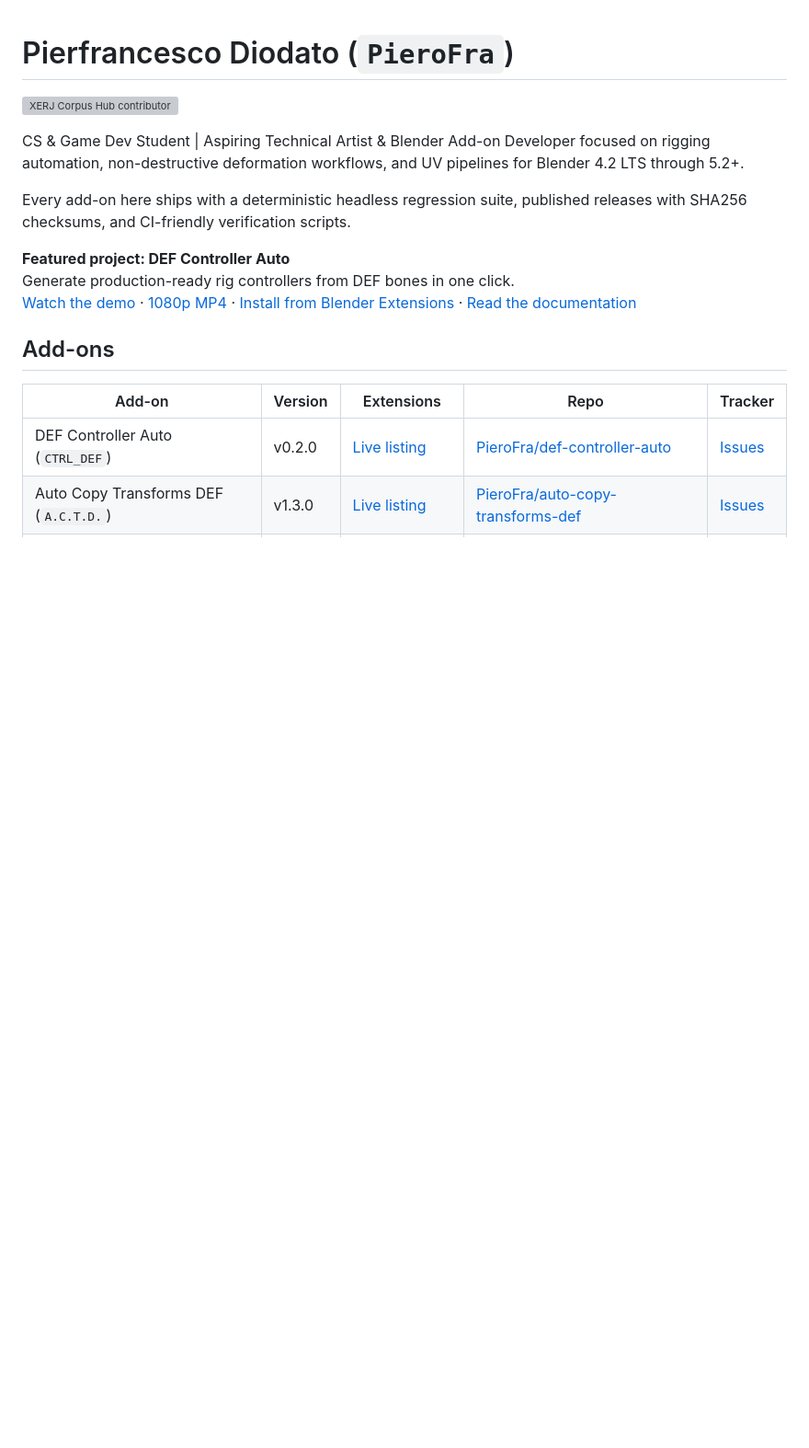
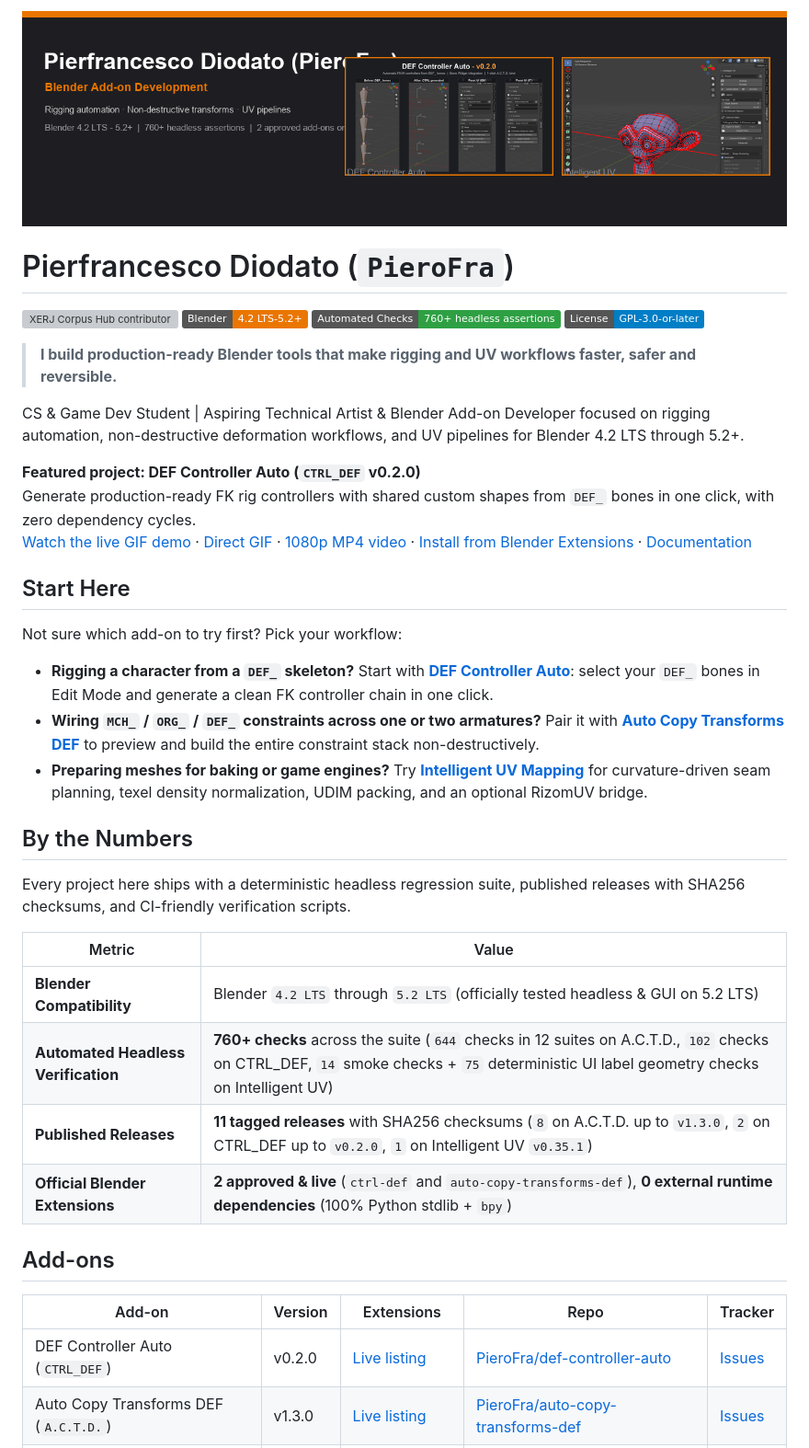
Before and after one commit to PieroFra/PieroFra, a Markdown page: README.md, the part around one of its changes. Shown at 92% size. GitHub-like rendering; pictures changed too: assets/banner.png (added); badges without logos; blank space fills up the shorter version; grey boxes are pictures that could not be loaded.

Commit message:
Profilo: banner composto, Start Here, By the Numbers, roadmap, contatti e script di sync versioni automatico

```diff
--- a/README.md
+++ b/README.md
@@ -1,14 +1,38 @@
+![Blender Technical Art & Add-on Development](assets/banner.png)
+
 # Pierfrancesco Diodato (`PieroFra`)
 
 [![XERJ Corpus Hub contributor](https://hub.xerj.org/contributors/PieroFra/badge.svg)](https://hub.xerj.org/contributors/PieroFra)
+[![Blender](https://img.shields.io/badge/Blender-4.2%20LTS--5.2%2B-EA7600?logo=blender&logoColor=white)](https://www.blender.org/)
+[![Automated Checks](https://img.shields.io/badge/Automated%20Checks-760%2B%20headless%20assertions-2EA043)](#by-the-numbers)
+[![License](https://img.shields.io/badge/License-GPL--3.0--or--later-blue)](https://www.gnu.org/licenses/gpl-3.0.html)
+
+> **I build production-ready Blender tools that make rigging and UV workflows faster, safer and reversible.**
 
 CS & Game Dev Student | Aspiring Technical Artist & Blender Add-on Developer focused on rigging automation, non-destructive deformation workflows, and UV pipelines for Blender 4.2 LTS through 5.2+.
 
-Every add-on here ships with a deterministic headless regression suite, published releases with SHA256 checksums, and CI-friendly verification scripts.
+**Featured project: DEF Controller Auto (`CTRL_DEF` v0.2.0)**
+Generate production-ready FK rig controllers with shared custom shapes from `DEF_` bones in one click, with zero dependency cycles.
+[Watch the live GIF demo](#def-controller-auto-fk-controller-generation-from-a-def_-chain) · [Direct GIF](https://raw.githubusercontent.com/PieroFra/PieroFra/main/assets/def_controller_demo.gif) · [1080p MP4 video](https://raw.githubusercontent.com/PieroFra/PieroFra/main/assets/def_controller_demo.mp4) · [Install from Blender Extensions](https://extensions.blender.org/add-ons/ctrl-def/) · [Documentation](https://github.com/PieroFra/def-controller-auto#readme)
 
-**Featured project: DEF Controller Auto**
-Generate production-ready rig controllers from DEF bones in one click.
-[Watch the demo](#def-controller-auto-fk-controller-generation-from-a-def_-chain) · [1080p MP4](assets/def_controller_demo.mp4) · [Install from Blender Extensions](https://extensions.blender.org/add-ons/ctrl-def/) · [Read the documentation](https://github.com/PieroFra/def-controller-auto#readme)
+## Start Here
+
+Not sure which add-on to try first? Pick your workflow:
+
+- **Rigging a character from a `DEF_` skeleton?** Start with **[DEF Controller Auto](https://extensions.blender.org/add-ons/ctrl-def/)**: select your `DEF_` bones in Edit Mode and generate a clean FK controller chain in one click.
+- **Wiring `MCH_` / `ORG_` / `DEF_` constraints across one or two armatures?** Pair it with **[Auto Copy Transforms DEF](https://extensions.blender.org/add-ons/auto-copy-transforms-def/)** to preview and build the entire constraint stack non-destructively.
+- **Preparing meshes for baking or game engines?** Try **[Intelligent UV Mapping](https://github.com/PieroFra/intelligent_uv)** for curvature-driven seam planning, texel density normalization, UDIM packing, and an optional RizomUV bridge.
+
+## By the Numbers
+
+Every project here ships with a deterministic headless regression suite, published releases with SHA256 checksums, and CI-friendly verification scripts.
+
+| Metric | Value |
+|---|---|
+| **Blender Compatibility** | Blender `4.2 LTS` through `5.2 LTS` (officially tested headless & GUI on 5.2 LTS) |
+| **Automated Headless Verification** | **760+ checks** across the suite (`644` checks in 12 suites on A.C.T.D., `102` checks on CTRL_DEF, `14` smoke checks + `75` deterministic UI label geometry checks on Intelligent UV) |
+| **Published Releases** | **11 tagged releases** with SHA256 checksums (`8` on A.C.T.D. up to `v1.3.0`, `2` on CTRL_DEF up to `v0.2.0`, `1` on Intelligent UV `v0.35.1`) |
+| **Official Blender Extensions** | **2 approved & live** (`ctrl-def` and `auto-copy-transforms-def`), **0 external runtime dependencies** (100% Python stdlib + `bpy`) |
 
 ## Add-ons
 
```
Also changed, not shown: other parts of README.md (+18 -8 lines), 1 other file.
